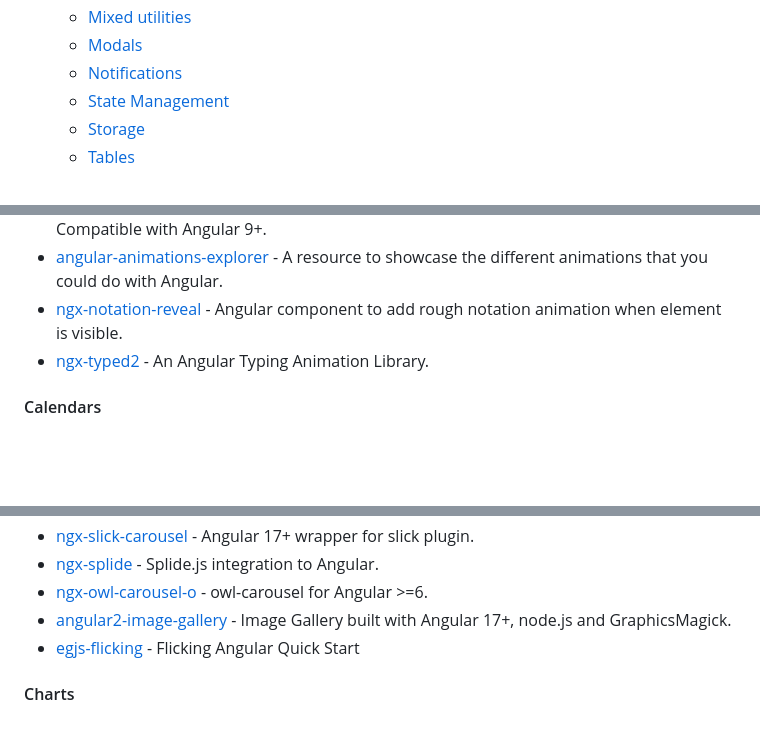
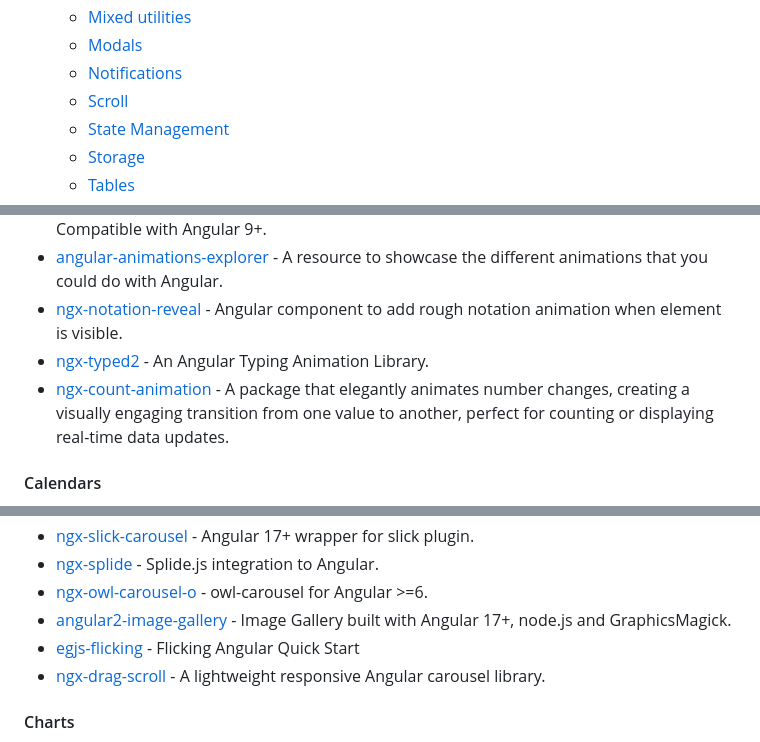
Before and after one commit to Eleven-Pigs/My-first_experience-angular-project, a Markdown page: README.md, 3 parts joined by grey strips. Drawn GitHub-style; blank space fills up the shorter version.

```diff
--- a/README.md
+++ b/README.md
@@ -63,6 +63,7 @@ Table of contents:
   * [Mixed utilities](#mixed-utilities)
   * [Modals](#modals)
   * [Notifications](#notifications)
+  * [Scroll](#scroll)
   * [State Management](#state-management)
   * [Storage](#storage)
   * [Tables](#tables)
@@ -458,6 +459,7 @@ become an Angular expert.
 * [angular-animations-explorer](https://github.com/williamjuan027/angular-animations-explorer) - A resource to showcase the different animations that you could do with Angular.
 * [ngx-notation-reveal](https://github.com/namitoyokota/ngx-notation-reveal) - Angular component to add rough notation animation when element is visible.
 * [ngx-typed2](https://github.com/shiv-source/ngx-typed2) - An Angular Typing Animation Library.
+* [ngx-count-animation](https://github.com/hm21/ngx-count-animation) - A package that elegantly animates number changes, creating a visually engaging transition from one value to another, perfect for counting or displaying real-time data updates.
 
 #### Calendars
 
@@ -478,6 +480,7 @@ become an Angular expert.
 * [ngx-owl-carousel-o](https://github.com/vitalii-andriiovskyi/ngx-owl-carousel-o) - owl-carousel for Angular >=6.
 * [angular2-image-gallery](https://github.com/BenjaminBrandmeier/angular2-image-gallery) - Image Gallery built with Angular 17+, node.js and GraphicsMagick.
 * [egjs-flicking](https://naver.github.io/egjs-flicking/docs/quick-start) - Flicking Angular Quick Start
+* [ngx-drag-scroll](https://github.com/bfwg/ngx-drag-scroll) - A lightweight responsive Angular carousel library.
 
 #### Charts
 
```
Also changed, not shown: other parts of README.md (+15 -10 lines).
